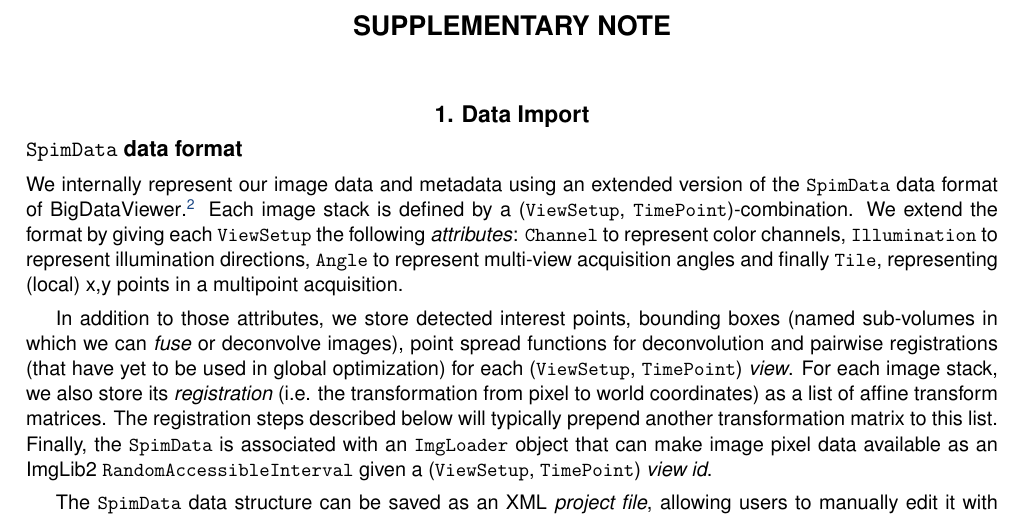
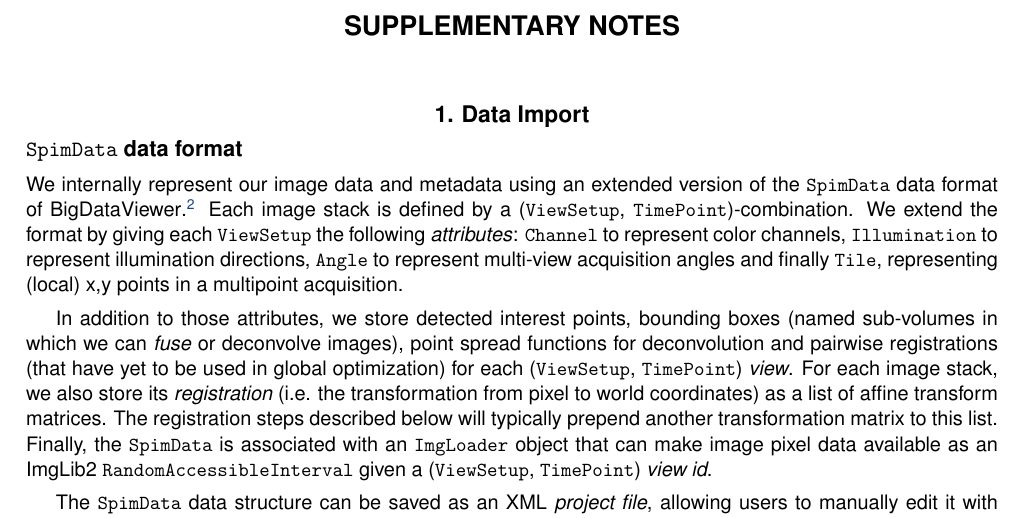
Before and after one commit to PreibischLab/bigstitcher-paper, a LaTeX paper (supplement/supplement.tex, which reads supplement/supplementary-methods.tex): part of page 16 of 23 before the commit and part of page 16 of 24 after it, cut so that both start at the same text. Compiled offline with pdfLaTeX.

Commit message:
minor changes: typo plus pagebreak after methods

```diff
--- a/supplement/supplementary-methods.tex
+++ b/supplement/supplementary-methods.tex
@@ -1,6 +1,6 @@
 %\section{SUPPLEMENTARY METHODS}
 \titleformat{\section}{\centering\normalfont\fontsize{13.5pt}{1em}\bfseries}{SUPPLEMENTARY NOTE \thesection: }{0em}{}
-\section*{SUPPLEMENTARY NOTE}
+\section*{SUPPLEMENTARY NOTES}
 \titleformat{\section}{\centering\normalfont\fontsize{11.5pt}{1em}\bfseries}{\thesection. }{0em}{}
 
 \hspace{20mm}
```
Also changed, not shown: supplement/supplement.tex (+1 -0 lines).
